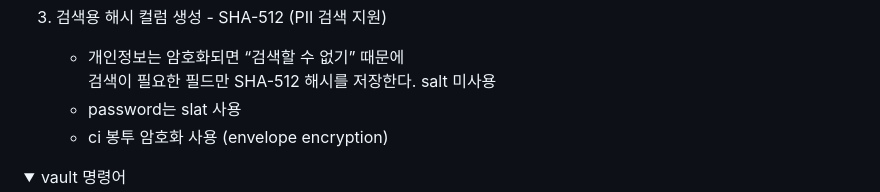
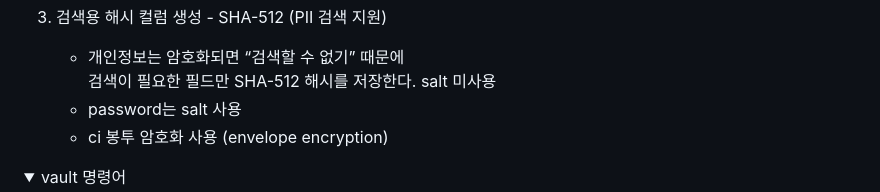
Before and after one commit to No1stone/boot-base, a Markdown page: api-auth/README.md, the part around the change. Rendered like a GitHub page; folded sections open.

Commit message:
[api-auth][feat]: 오타 수정

```diff
--- a/api-auth/README.md
+++ b/api-auth/README.md
@@ -24,7 +24,7 @@
 3. 검색용 해시 컬럼 생성 - SHA-512 (PII 검색 지원)
     - 개인정보는 암호화되면 “검색할 수 없기” 때문에
       검색이 필요한 필드만 SHA-512 해시를 저장한다.  salt 미사용
-    - password는 slat 사용
+    - password는 salt 사용
     - ci 봉투 암호화 사용 (envelope encryption)
 
 <details> <summary>vault 명령어</summary>
```
